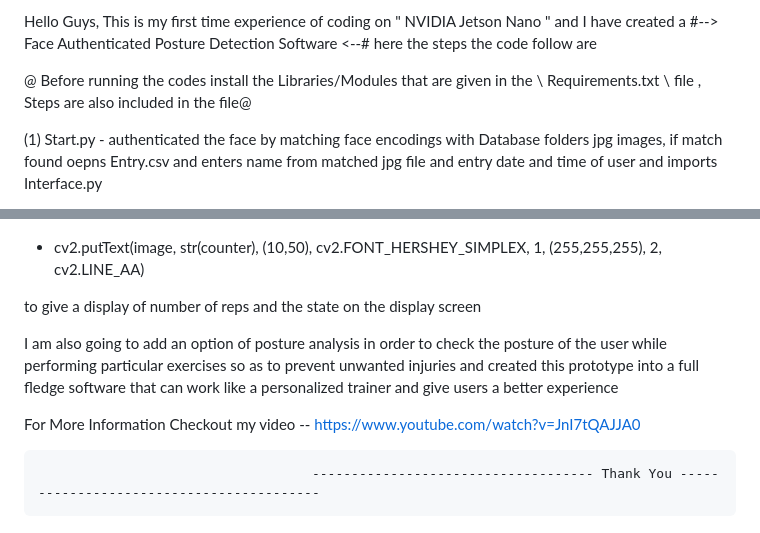
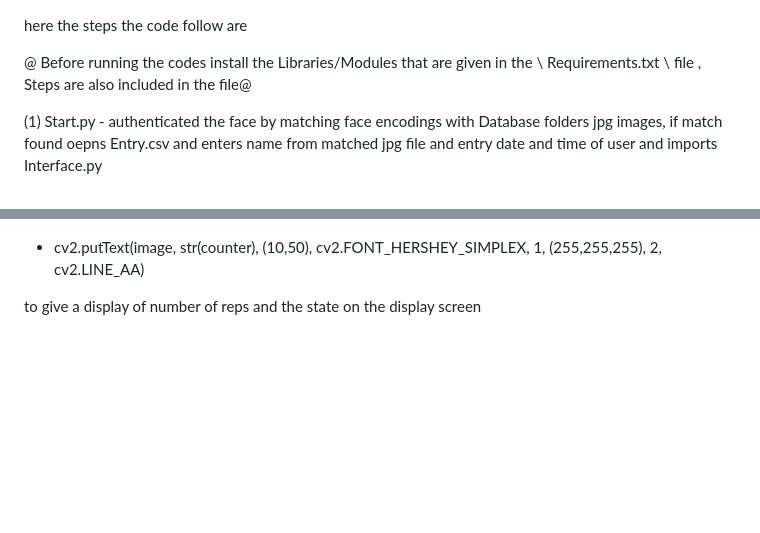
Before and after one commit to ps23456/Fitmate-Ai, a Markdown page: README.md, 2 parts joined by grey strips. Drawn GitHub-style; blank space fills up the shorter version.

```diff
--- a/README.md
+++ b/README.md
@@ -1,4 +1,4 @@
-Hello Guys, This is my first time experience of coding on " NVIDIA Jetson Nano " and I have created a #--> Face Authenticated Posture Detection Software <--#
+
 here the steps the code follow are
 
 @ Before running the codes install the Libraries/Modules that are given in the \\ Requirements.txt \\ file , Steps are also included in the file@
@@ -69,9 +69,3 @@ now, for the video feed and sunctions I have used Opencv and its multiple functi
 - cv2.putText(image, str(counter), (10,50), cv2.FONT_HERSHEY_SIMPLEX, 1, (255,255,255), 2, cv2.LINE_AA)
 
 to give a display of number of reps and the state on the display screen
-
-I am also going to add an option of posture analysis in order to check the posture of the user while performing particular exercises so as to prevent unwanted injuries and created this prototype into a full fledge software that can work like a personalized trainer and give users a better experience
-
-For More Information Checkout my video  -- https://www.youtube.com/watch?v=JnI7tQAJJA0
-
-                                       ------------------------------------ Thank You -----------------------------------------
```
